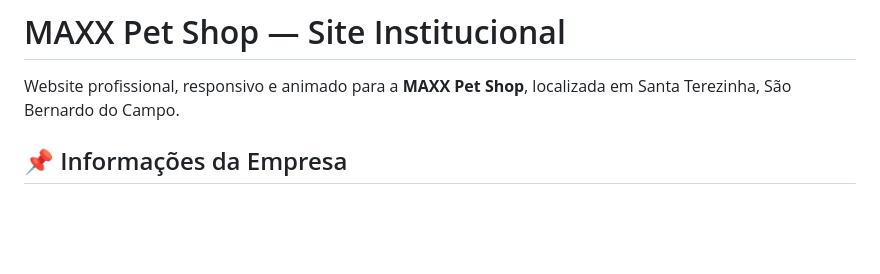
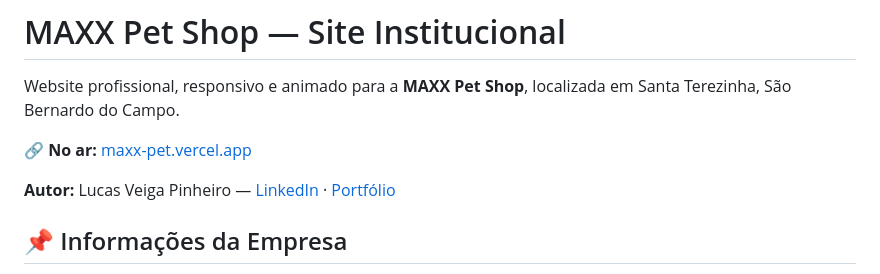
Before and after one commit to lucasveigapinheiro/maxx-pet, a Markdown page: README.md, the part around the change. Rendered like a GitHub page; blank space fills up the shorter version.

Commit message:
docs: melhora o README do projeto

```diff
--- a/README.md
+++ b/README.md
@@ -1,6 +1,10 @@
 # MAXX Pet Shop — Site Institucional
 
 Website profissional, responsivo e animado para a **MAXX Pet Shop**, localizada em Santa Terezinha, São Bernardo do Campo.
+
+🔗 **No ar:** [maxx-pet.vercel.app](https://maxx-pet.vercel.app)
+
+**Autor:** Lucas Veiga Pinheiro — [LinkedIn](https://www.linkedin.com/in/lucas-veiga-pinheiro-5001653b0/) · [Portfólio](https://morphcodesite.vercel.app)
 
 ## 📌 Informações da Empresa
 
```
